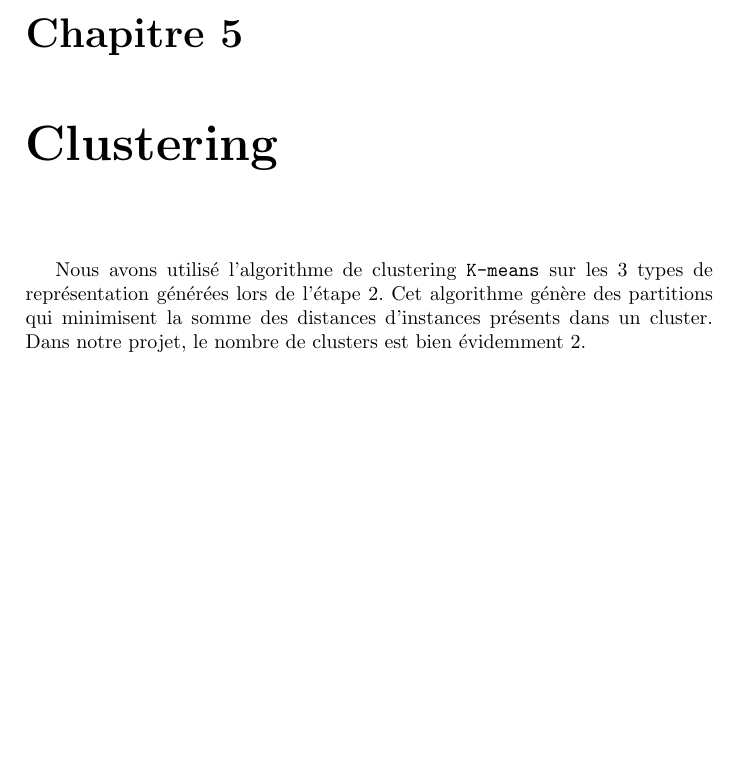
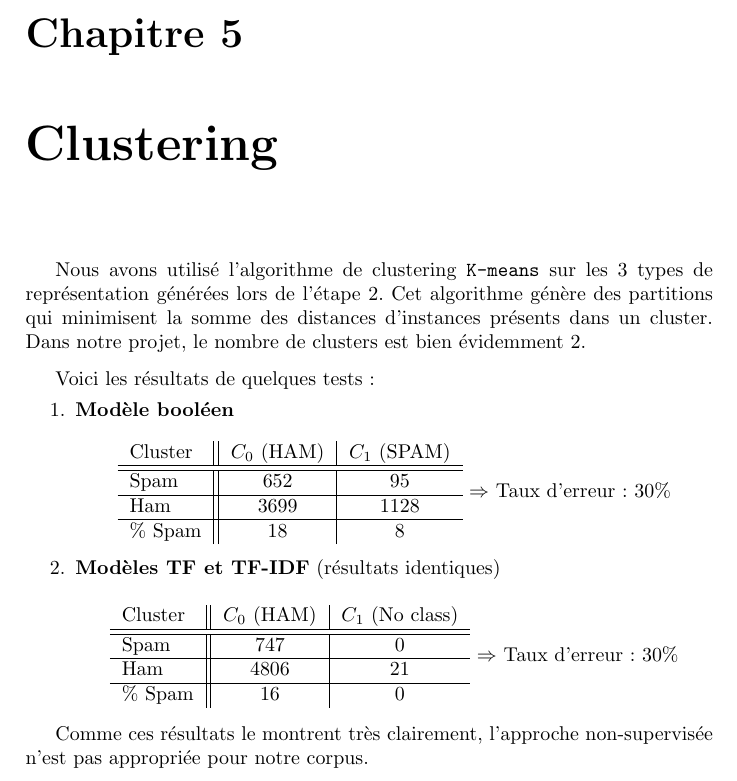
Before and after one commit to sipi/HamSpamGram, a LaTeX book (docs/rapport/rapport_weka.tex, which reads docs/rapport/chap5_clustering.tex): part of page 16 of 17, cut so that both start at the same text, the shorter picture padded with empty space. Compiled offline with pdfLaTeX.

Commit message:
clustering pres + rap

```diff
--- a/docs/rapport/chap5_clustering.tex
+++ b/docs/rapport/chap5_clustering.tex
@@ -1 +1,38 @@
 Nous avons utilisé l'algorithme de clustering \texttt{K-means} sur les 3 types de représentation générées lors de l'étape 2. Cet algorithme génère des partitions qui minimisent la somme des distances d'instances présents dans un cluster. Dans notre projet, le nombre de clusters est bien évidemment 2.
+
+Voici les résultats de quelques tests :
+\begin{enumerate}
+	\item \textbf{Modèle booléen}
+
+	\begin{center}
+		\begin{tabular}{l||c|c}
+			Cluster & $C_0$ (HAM) & $C_1$ (SPAM)\\
+			\hline
+			\hline
+			Spam & \nombre{652} & \nombre{95} \\
+			\hline
+			Ham & \nombre{3699} & \nombre{1128} \\
+			\hline
+			\% Spam & \nombre{18} & \nombre{8} \\
+		\end{tabular}
+		$\Rightarrow$ Taux d'erreur : 30\%
+	\end{center}
+
+	\item \textbf{Modèles TF et TF-IDF} (résultats identiques)
+
+	\begin{center}
+		\begin{tabular}{l||c|c}
+			Cluster  & $C_0$ (HAM) & $C_1$ (No class)\\
+			\hline
+			\hline
+			Spam & \nombre{747} & \nombre{0} \\
+			\hline
+			Ham & \nombre{4806} & \nombre{21} \\
+			\hline
+			\% Spam & \nombre{16} & \nombre{0} \\
+		\end{tabular}
+		$\Rightarrow$ Taux d'erreur : 30\%
+	\end{center}
+\end{enumerate}
+
+Comme ces résultats le montrent très clairement, l'approche non-supervisée n'est pas appropriée pour notre corpus.
```
Also changed, not shown: docs/presentation/clustering.tex (+2 -2 lines), 1 other file.
